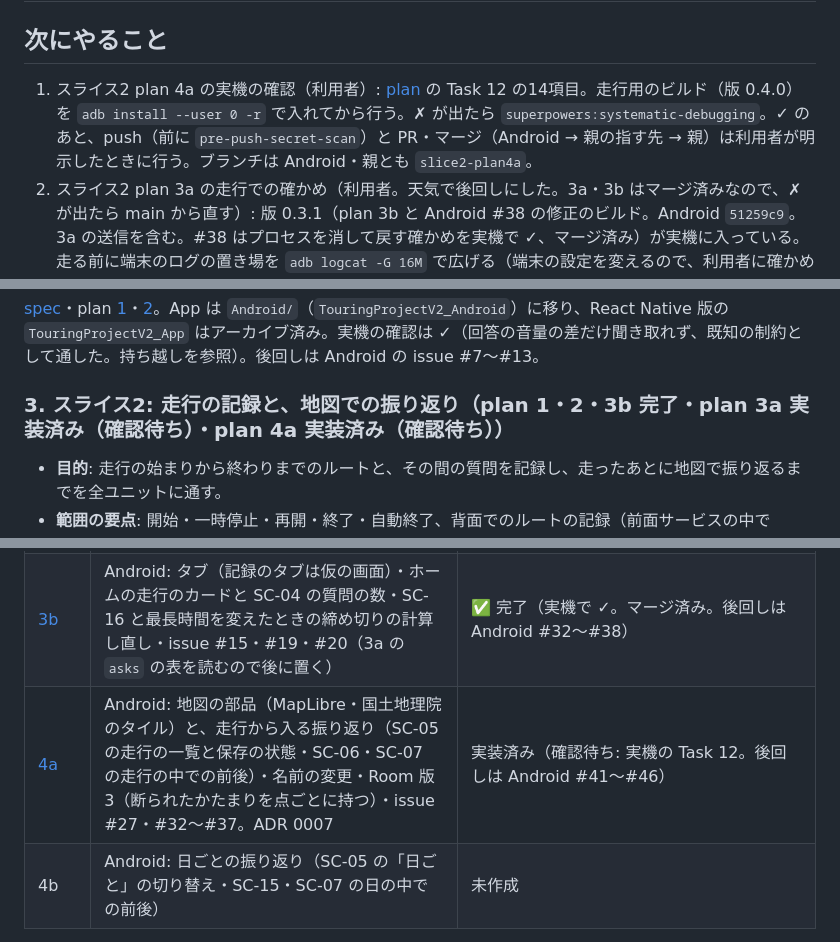
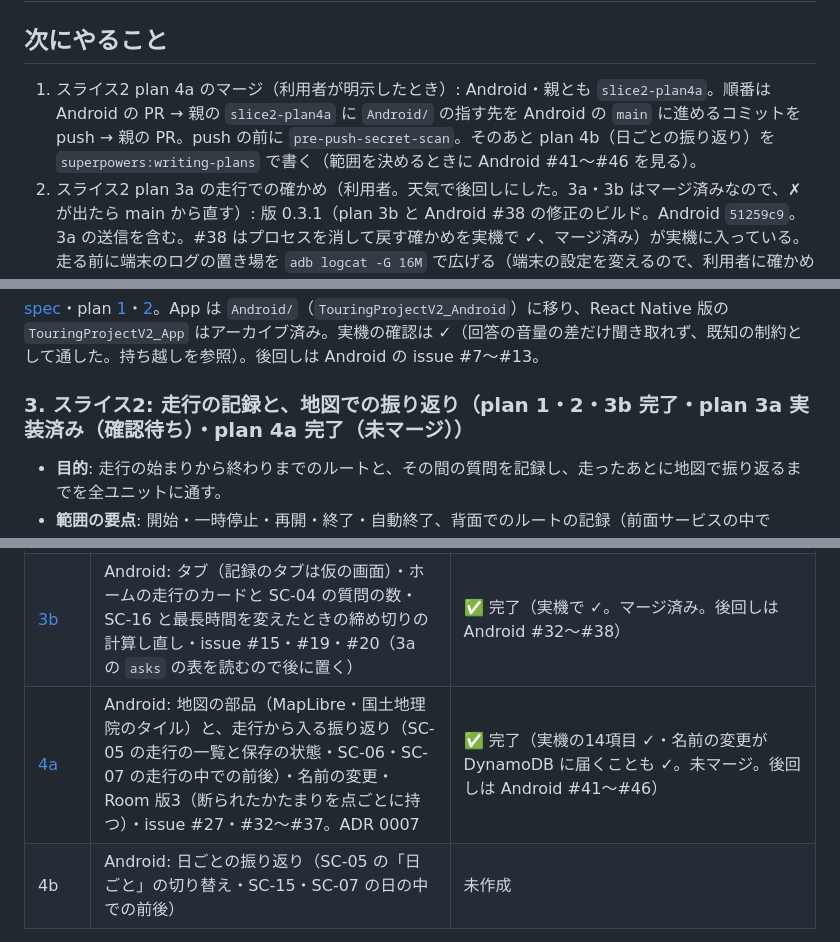
Before and after one commit to h-akira/TouringProjectV2, a Markdown page: PROJECT.md, 3 parts joined by grey strips. Rendered like a GitHub page.

Commit message:
docs: record slice 2 plan 4a as checked on the phone

```diff
--- a/PROJECT.md
+++ b/PROJECT.md
@@ -14,7 +14,7 @@
 
 ## 次にやること
 
-1. スライス2 plan 4a の実機の確認（利用者）: [plan](docs/plans/2026-10-20-slice2-plan4a-records-and-map.md) の Task 12 の14項目。走行用のビルド（版 0.4.0）を `adb install --user 0 -r` で入れてから行う。✗ が出たら `superpowers:systematic-debugging`。✓ のあと、push（前に `pre-push-secret-scan`）と PR・マージ（Android → 親の指す先 → 親）は利用者が明示したときに行う。ブランチは Android・親とも `slice2-plan4a`。
+1. スライス2 plan 4a のマージ（利用者が明示したとき）: Android・親とも `slice2-plan4a`。順番は Android の PR → 親の `slice2-plan4a` に `Android/` の指す先を Android の `main` に進めるコミットを push → 親の PR。push の前に `pre-push-secret-scan`。そのあと plan 4b（日ごとの振り返り）を `superpowers:writing-plans` で書く（範囲を決めるときに Android #41〜#46 を見る）。
 2. スライス2 plan 3a の走行での確かめ（利用者。天気で後回しにした。3a・3b はマージ済みなので、✗ が出たら main から直す）: 版 0.3.1（plan 3b と Android #38 の修正のビルド。Android `51259c9`。3a の送信を含む。#38 はプロセスを消して戻す確かめを実機で ✓、マージ済み）が実機に入っている。走る前に端末のログの置き場を `adb logcat -G 16M` で広げる（端末の設定を変えるので、利用者に確かめる）。設定 → バージョンが 0.3.1 → 走行を開始し、ナビを前面・画面を消して25分以上（ルートの点を300より多く）→ 記録中に1回質問 → 一時停止して、一時停止中に1回質問 → 再開して少し走る → 終了。そのあと AI がユーザー名を聞き、`AWS_PROFILE=touring` で DynamoDB（`dynamodb-trv2-dev-records`、`pk = USER#<名前>`、`sk` が `RIDE#`・`ASK#` で始まるもの）を読み、走行が `ended`・かたまりが `#ROUTE#00000` から並び最後以外は300点・記録中の質問にだけその走行の `rideId` があることを確かめる。端末のログの `trv2.sync`（`sync_failed`・`sync_refused`）も見る。✗ が出たら `superpowers:systematic-debugging`。
 3. スライス1の完了の判定（利用者の作業）: React Native 版は端末から外したので、移行の plan 2 の走行用のビルド（ネイティブ版）で実際に走り、[spec 1](docs/specs/2026-10-16-slice1-design.md) §1 を確かめる。✗ が出たら `superpowers:systematic-debugging`（直す先はネイティブ版。振る舞いの設計に響くなら移行とスライス2の spec を見直す）。
 
@@ -45,7 +45,7 @@
 
 [spec](docs/specs/2026-10-17-native-migration-design.md)・plan [1](docs/plans/2026-10-17-native-migration-plan1-foundation-and-handsfree.md)・[2](docs/plans/2026-10-17-native-migration-plan2-finish.md)。App は `Android/`（`TouringProjectV2_Android`）に移り、React Native 版の `TouringProjectV2_App` はアーカイブ済み。実機の確認は ✓（回答の音量の差だけ聞き取れず、既知の制約として通した。持ち越しを参照）。後回しは Android の issue #7〜#13。
 
-### 3. スライス2: 走行の記録と、地図での振り返り（plan 1・2・3b 完了・plan 3a 実装済み（確認待ち）・plan 4a 実装済み（確認待ち））
+### 3. スライス2: 走行の記録と、地図での振り返り（plan 1・2・3b 完了・plan 3a 実装済み（確認待ち）・plan 4a 完了（未マージ））
 
 - **目的**: 走行の始まりから終わりまでのルートと、その間の質問を記録し、走ったあとに地図で振り返るまでを全ユニットに通す。
 - **範囲の要点**: 開始・一時停止・再開・終了・自動終了、背面でのルートの記録（前面サービスの中で Fused）、端末の DB（Room）、走行とルートの送信（送るだけ。読み込みはスライス3）、タブ、記録一覧・走行の詳細・日ごと・会話の詳細の地図（MapLibre と国土地理院のタイル）。端末の停止で走行を終える。メモ・削除・地点メモは入れない（詳しくは [spec](docs/specs/2026-10-17-slice2-design.md) §2）
@@ -58,7 +58,7 @@
 | [2](docs/plans/2026-10-18-slice2-plan2-backend.md) | Backend（`rideId`・`GET /asks` の追加項目・走行の `PUT`・Backend の issue #4 Agent のセッションをユーザーごとに分ける）。デプロイと smoke まで | ✅ 完了（デプロイ済み・smoke 17/17。後回しは Backend #12〜#14・Agent #7・Android #22） |
 | [3a](docs/plans/2026-10-18-slice2-plan3a-sync-and-asks.md) | Android: 送信の待ち行列（プロセスの中で spec §5.3 の契機に送る）・質問の保存（Room 版2）と `rideId`・設定の版の表示（spec §7.9。実行中に利用者が足した）・issue #12・#16・#18・#22 | 実装済み（確認待ち: 実際の走行で、300点のかたまり・画面を消して長く走ったときの送信・一時停止中の質問に `rideId` が付かないこと。家の中の短い走行では、plan 1 の走行の送信・端数のかたまり・記録中の質問の `rideId` が ✓。マージ済み。後回しは Android #23〜#30） |
 | [3b](docs/plans/2026-10-20-slice2-plan3b-tabs-and-ride-settings.md) | Android: タブ（記録のタブは仮の画面）・ホームの走行のカードと SC-04 の質問の数・SC-16 と最長時間を変えたときの締め切りの計算し直し・issue #15・#19・#20（3a の `asks` の表を読むので後に置く） | ✅ 完了（実機で ✓。マージ済み。後回しは Android #32〜#38） |
-| [4a](docs/plans/2026-10-20-slice2-plan4a-records-and-map.md) | Android: 地図の部品（MapLibre・国土地理院のタイル）と、走行から入る振り返り（SC-05 の走行の一覧と保存の状態・SC-06・SC-07 の走行の中での前後）・名前の変更・Room 版3（断られたかたまりを点ごとに持つ）・issue #27・#32〜#37。ADR 0007 | 実装済み（確認待ち: 実機の Task 12。後回しは Android #41〜#46） |
+| [4a](docs/plans/2026-10-20-slice2-plan4a-records-and-map.md) | Android: 地図の部品（MapLibre・国土地理院のタイル）と、走行から入る振り返り（SC-05 の走行の一覧と保存の状態・SC-06・SC-07 の走行の中での前後）・名前の変更・Room 版3（断られたかたまりを点ごとに持つ）・issue #27・#32〜#37。ADR 0007 | ✅ 完了（実機の14項目 ✓・名前の変更が DynamoDB に届くことも ✓。未マージ。後回しは Android #41〜#46） |
 | 4b | Android: 日ごとの振り返り（SC-05 の「日ごと」の切り替え・SC-15・SC-07 の日の中での前後） | 未作成 |
 
 使い捨てのスパイクは置かない（理由は spec §11）。plan 4 を 4a・4b に分けたのは、最も危うい地図を 4a で先に実機で確かめ、どちらの plan も実機で触れる形で終えるため（2026-10-20、利用者と決めた）。
```
